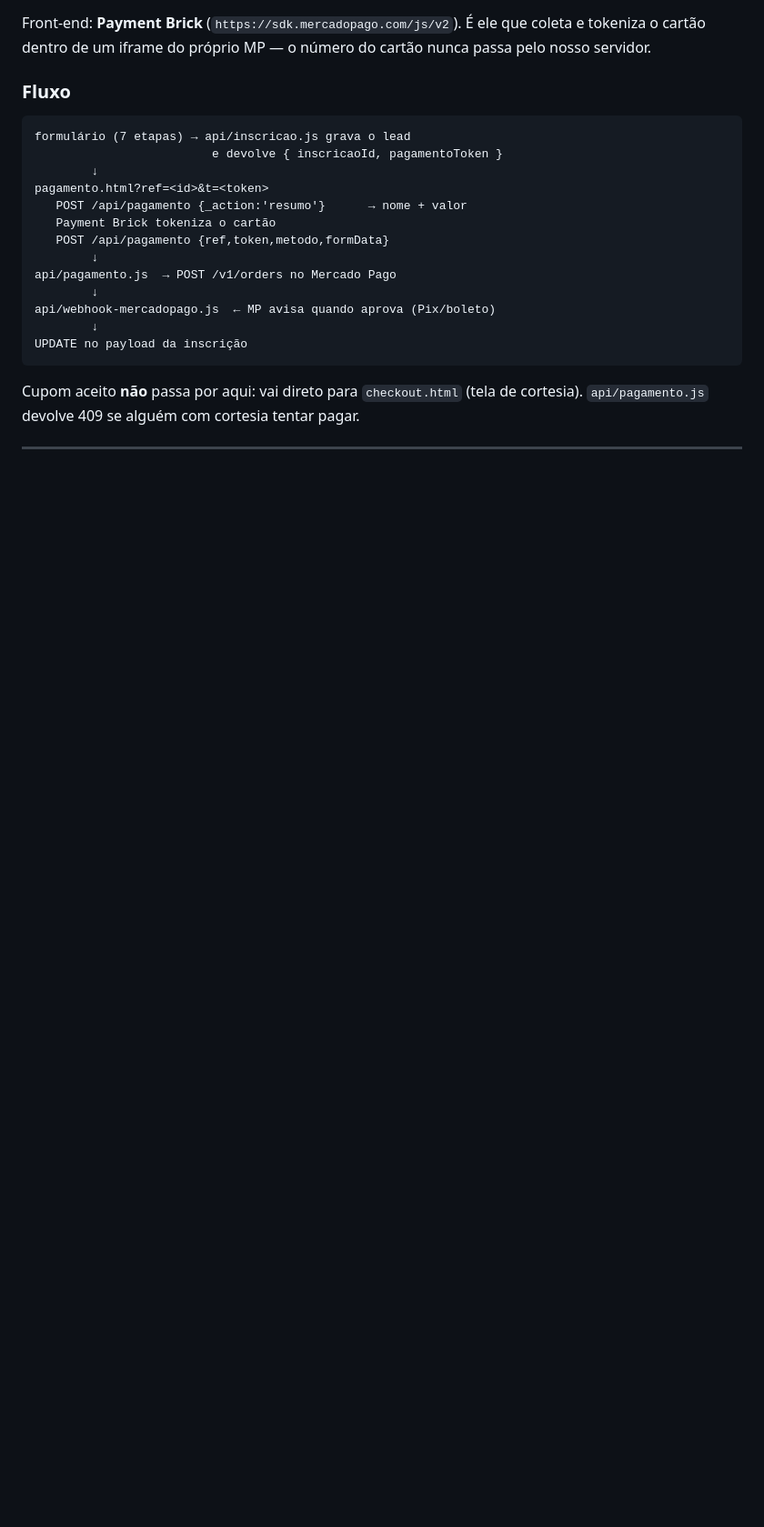
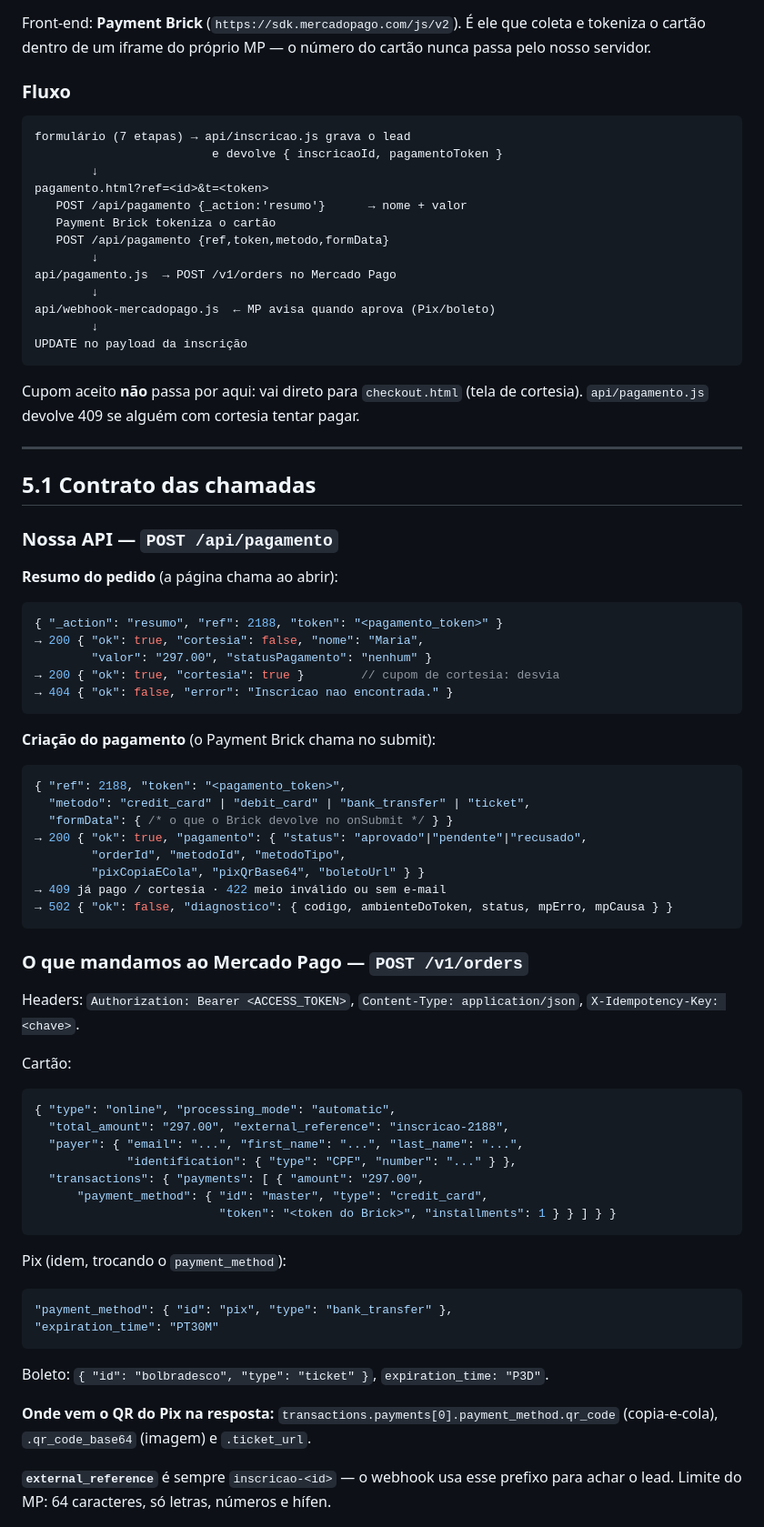
Before and after one commit to hduquinha/instituto-up-formulario, a Markdown page: HANDOFF-MERCADOPAGO.md, the part around one of its changes. Shown at 91% size. Rendered like a GitHub page; blank space fills up the shorter version.

Commit message:
Handoff MP: acrescenta o contrato das chamadas e os comandos de diagnostico
Faltava o que outra pessoa precisa para continuar sem adivinhar: o corpo
exato enviado ao POST /v1/orders (cartao, Pix e boleto), o formato das
respostas da nossa /api/pagamento, onde o QR do Pix vem na resposta do MP
e os curls que diagnosticam a configuracao de fora.

Co-Authored-By: Claude Opus 5 <noreply@anthropic.com>

````diff
--- a/HANDOFF-MERCADOPAGO.md
+++ b/HANDOFF-MERCADOPAGO.md
@@ -183,3 +183,59 @@ cortesia). `api/pagamento.js` devolve 409 se alguém com cortesia tentar pagar.
 
 ---
 
+## 5.1 Contrato das chamadas
+
+### Nossa API — `POST /api/pagamento`
+
+**Resumo do pedido** (a página chama ao abrir):
+```json
+{ "_action": "resumo", "ref": 2188, "token": "<pagamento_token>" }
+→ 200 { "ok": true, "cortesia": false, "nome": "Maria",
+        "valor": "297.00", "statusPagamento": "nenhum" }
+→ 200 { "ok": true, "cortesia": true }        // cupom de cortesia: desvia
+→ 404 { "ok": false, "error": "Inscricao nao encontrada." }
+```
+
+**Criação do pagamento** (o Payment Brick chama no submit):
+```json
+{ "ref": 2188, "token": "<pagamento_token>",
+  "metodo": "credit_card" | "debit_card" | "bank_transfer" | "ticket",
+  "formData": { /* o que o Brick devolve no onSubmit */ } }
+→ 200 { "ok": true, "pagamento": { "status": "aprovado"|"pendente"|"recusado",
+        "orderId", "metodoId", "metodoTipo",
+        "pixCopiaECola", "pixQrBase64", "boletoUrl" } }
+→ 409 já pago / cortesia · 422 meio inválido ou sem e-mail
+→ 502 { "ok": false, "diagnostico": { codigo, ambienteDoToken, status, mpErro, mpCausa } }
+```
+
+### O que mandamos ao Mercado Pago — `POST /v1/orders`
+
+Headers: `Authorization: Bearer <ACCESS_TOKEN>`, `Content-Type: application/json`,
+`X-Idempotency-Key: <chave>`.
+
+Cartão:
+```json
+{ "type": "online", "processing_mode": "automatic",
+  "total_amount": "297.00", "external_reference": "inscricao-2188",
+  "payer": { "email": "...", "first_name": "...", "last_name": "...",
+             "identification": { "type": "CPF", "number": "..." } },
+  "transactions": { "payments": [ { "amount": "297.00",
+      "payment_method": { "id": "master", "type": "credit_card",
+                          "token": "<token do Brick>", "installments": 1 } } ] } }
+```
+
+Pix (idem, trocando o `payment_method`):
+```json
+"payment_method": { "id": "pix", "type": "bank_transfer" },
+"expiration_time": "PT30M"
+```
+
+Boleto: `{ "id": "bolbradesco", "type": "ticket" }`, `expiration_time: "P3D"`.
+
+**Onde vem o QR do Pix na resposta:**
+`transactions.payments[0].payment_method.qr_code` (copia-e-cola),
+`.qr_code_base64` (imagem) e `.ticket_url`.
+
+**`external_reference`** é sempre `inscricao-<id>` — o webhook usa esse prefixo
+para achar o lead. Limite do MP: 64 caracteres, só letras, números e hífen.
+
````
Also changed, not shown: other parts of HANDOFF-MERCADOPAGO.md (+19 -0 lines).
